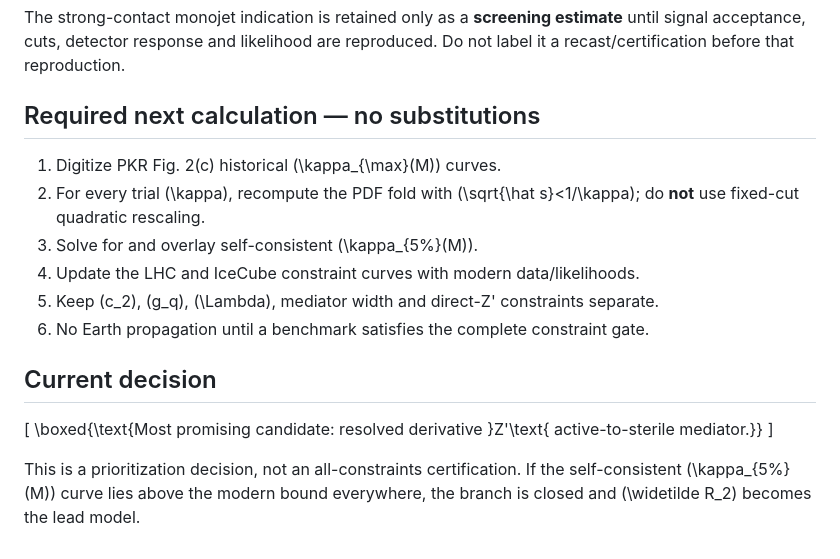
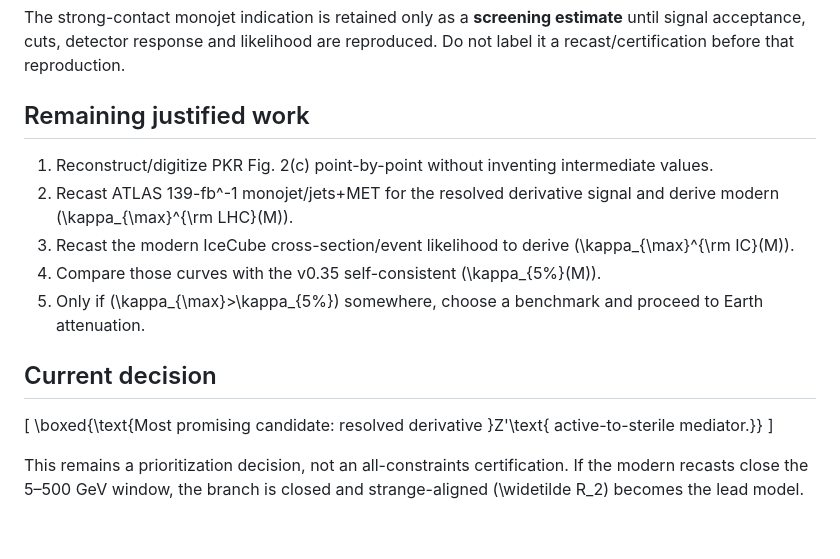
Before and after one commit to SubhenduRakshit/nutau-prop, a Markdown page: UHE_INTERACTION_PORTFOLIO_MASTER_v0.34.md, the part around one of its changes. Drawn GitHub-style.

```diff
--- a/UHE_INTERACTION_PORTFOLIO_MASTER_v0.34.md
+++ b/UHE_INTERACTION_PORTFOLIO_MASTER_v0.34.md
@@ -90,14 +115,13 @@ Verdict: **CONDITIONAL, likely tuned**.
 
 The strong-contact monojet indication is retained only as a **screening estimate** until signal acceptance, cuts, detector response and likelihood are reproduced. Do not label it a recast/certification before that reproduction.
 
-## Required next calculation — no substitutions
+## Remaining justified work
 
-1. Digitize PKR Fig. 2(c) historical \(\kappa_{\max}(M)\) curves.
-2. For every trial \(\kappa\), recompute the PDF fold with \(\sqrt{\hat s}<1/\kappa\); do **not** use fixed-cut quadratic rescaling.
-3. Solve for and overlay self-consistent \(\kappa_{5\%}(M)\).
-4. Update the LHC and IceCube constraint curves with modern data/likelihoods.
-5. Keep \(c_2\), \(g_q\), \(\Lambda\), mediator width and direct-Z' constraints separate.
-6. No Earth propagation until a benchmark satisfies the complete constraint gate.
+1. Reconstruct/digitize PKR Fig. 2(c) point-by-point without inventing intermediate values.
+2. Recast ATLAS 139-fb^-1 monojet/jets+MET for the resolved derivative signal and derive modern \(\kappa_{\max}^{\rm LHC}(M)\).
+3. Recast the modern IceCube cross-section/event likelihood to derive \(\kappa_{\max}^{\rm IC}(M)\).
+4. Compare those curves with the v0.35 self-consistent \(\kappa_{5\%}(M)\).
+5. Only if \(\kappa_{\max}>\kappa_{5\%}\) somewhere, choose a benchmark and proceed to Earth attenuation.
 
 ## Current decision
 
@@ -105,4 +129,4 @@ The strong-contact monojet indication is retained only as a **screening estimate
 \boxed{\text{Most promising candidate: resolved derivative }Z'\text{ active-to-sterile mediator.}}
 \]
 
-This is a prioritization decision, not an all-constraints certification. If the self-consistent \(\kappa_{5\%}(M)\) curve lies above the modern bound everywhere, the branch is closed and \(\widetilde R_2\) becomes the lead model.
+This remains a prioritization decision, not an all-constraints certification. If the modern recasts close the 5–500 GeV window, the branch is closed and strange-aligned \(\widetilde R_2\) becomes the lead model.
```
Also changed, not shown: other parts of UHE_INTERACTION_PORTFOLIO_MASTER_v0.34.md (+31 -6 lines).
